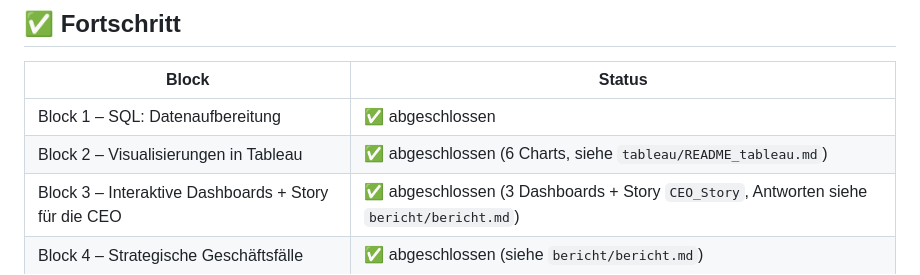
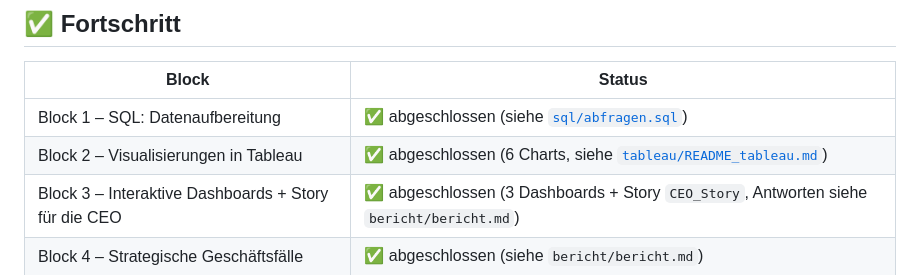
Before and after one commit to Yuliia-Safonova/shopsphere_analytics_project, a Markdown page: README.md, the part around the change. GitHub-like rendering.

Commit message:
Update README.md
Links zu abfragen.sql und README_tableau.md hinzugefügt

```diff
--- a/README.md
+++ b/README.md
@@ -95,8 +95,8 @@ shopsphere_analytics_project/
 
 | Block | Status |
 |---|---|
-| Block 1 – SQL: Datenaufbereitung | ✅ abgeschlossen |
-| Block 2 – Visualisierungen in Tableau | ✅ abgeschlossen (6 Charts, siehe `tableau/README_tableau.md`) |
+| Block 1 – SQL: Datenaufbereitung | ✅ abgeschlossen (siehe [`sql/abfragen.sql`](./sql/abfragen.sql)) |
+| Block 2 – Visualisierungen in Tableau | ✅ abgeschlossen (6 Charts, siehe [`tableau/README_tableau.md`](./tableau/README_tableau.md)) |
 | Block 3 – Interaktive Dashboards + Story für die CEO | ✅ abgeschlossen (3 Dashboards + Story `CEO_Story`, Antworten siehe `bericht/bericht.md`) |
 | Block 4 – Strategische Geschäftsfälle | ✅ abgeschlossen (siehe `bericht/bericht.md`) |
 | Block 5 – A/B-Experiment | ✅ abgeschlossen (siehe `bericht/bericht.md`) |
```
